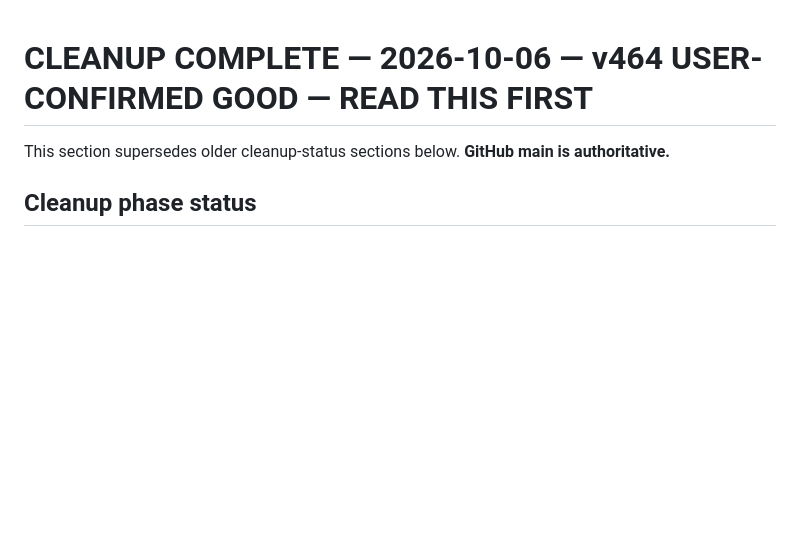
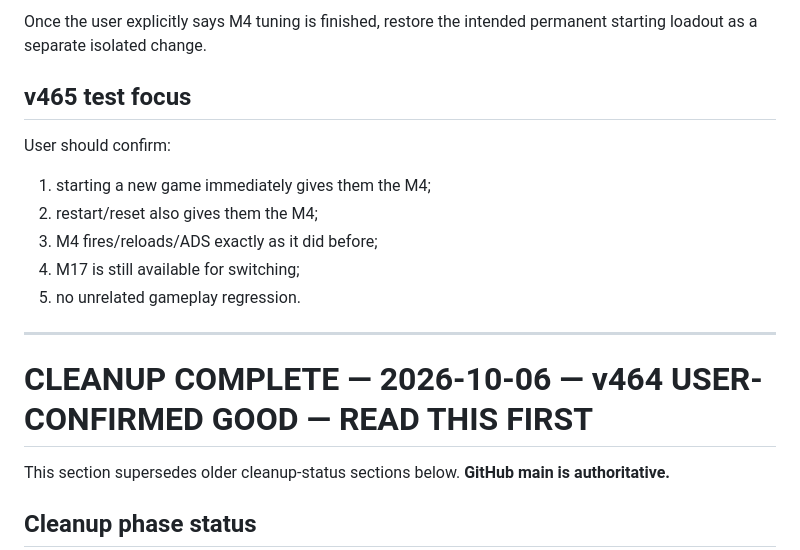
Before and after one commit to xboxlivehd88-hue/city-outbreak, a Markdown page: CITY_OUTBREAK_HANDOFF.md, the part around one of its changes. Rendered like a GitHub page; blank space fills up the shorter version.

Commit message:
Document v465 temporary M4 starting loadout

```diff
--- a/CITY_OUTBREAK_HANDOFF.md
+++ b/CITY_OUTBREAK_HANDOFF.md
@@ -1,3 +65,16 @@
+Once the user explicitly says M4 tuning is finished, restore the intended permanent starting loadout as a separate isolated change.
+
+## v465 test focus
+
+User should confirm:
+1. starting a new game immediately gives them the M4;
+2. restart/reset also gives them the M4;
+3. M4 fires/reloads/ADS exactly as it did before;
+4. M17 is still available for switching;
+5. no unrelated gameplay regression.
+
+---
+
 # CLEANUP COMPLETE — 2026-10-06 — v464 USER-CONFIRMED GOOD — READ THIS FIRST
 
 This section supersedes older cleanup-status sections below. **GitHub main is authoritative.**
```
Also changed, not shown: other parts of CITY_OUTBREAK_HANDOFF.md (+64 -0 lines).
